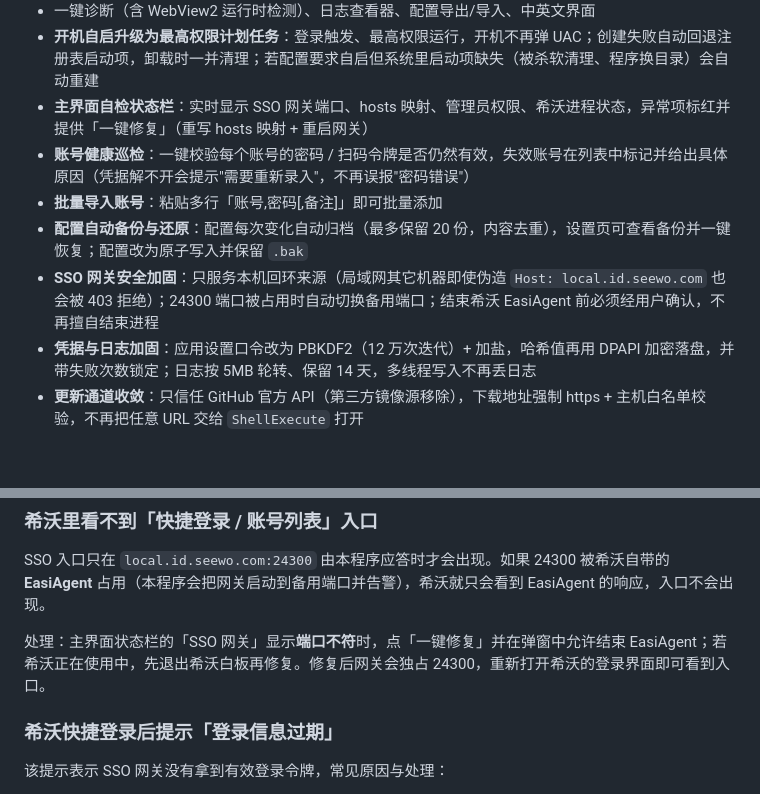
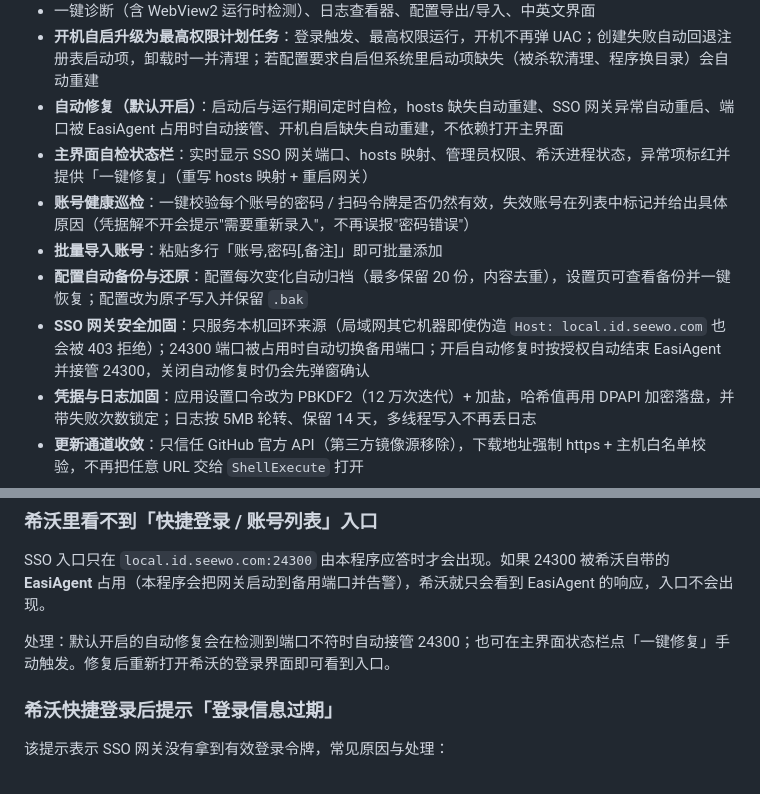
Before and after one commit to Pro-Qin/SeewoAutoLogin, a Markdown page: README.md, 2 parts joined by grey strips. Drawn GitHub-style; blank space fills up the shorter version.

Commit message:
docs: 记录默认自愈产品原则并更新说明
README 增加自动修复说明与常见问题处理方式；LEARNINGS 记录：生产环境一体机无人值守，常见故障必须默认自动修复，手动修复仅作兜底。

```diff
--- a/README.md
+++ b/README.md
@@ -25,11 +25,12 @@
 - 遮罩显示管理：设置界面可控制「希沃打开但未登录时自动显示切换遮罩」（默认关闭），托盘/设置独立手动「显示遮罩」
 - 一键诊断（含 WebView2 运行时检测）、日志查看器、配置导出/导入、中英文界面
 - **开机自启升级为最高权限计划任务**：登录触发、最高权限运行，开机不再弹 UAC；创建失败自动回退注册表启动项，卸载时一并清理；若配置要求自启但系统里启动项缺失（被杀软清理、程序换目录）会自动重建
+- **自动修复（默认开启）**：启动后与运行期间定时自检，hosts 缺失自动重建、SSO 网关异常自动重启、端口被 EasiAgent 占用时自动接管、开机自启缺失自动重建，不依赖打开主界面
 - **主界面自检状态栏**：实时显示 SSO 网关端口、hosts 映射、管理员权限、希沃进程状态，异常项标红并提供「一键修复」（重写 hosts 映射 + 重启网关）
 - **账号健康巡检**：一键校验每个账号的密码 / 扫码令牌是否仍然有效，失效账号在列表中标记并给出具体原因（凭据解不开会提示"需要重新录入"，不再误报"密码错误"）
 - **批量导入账号**：粘贴多行「账号,密码[,备注]」即可批量添加
 - **配置自动备份与还原**：配置每次变化自动归档（最多保留 20 份，内容去重），设置页可查看备份并一键恢复；配置改为原子写入并保留 `.bak`
-- **SSO 网关安全加固**：只服务本机回环来源（局域网其它机器即使伪造 `Host: local.id.seewo.com` 也会被 403 拒绝）；24300 端口被占用时自动切换备用端口；结束希沃 EasiAgent 前必须经用户确认，不再擅自结束进程
+- **SSO 网关安全加固**：只服务本机回环来源（局域网其它机器即使伪造 `Host: local.id.seewo.com` 也会被 403 拒绝）；24300 端口被占用时自动切换备用端口；开启自动修复时按授权自动结束 EasiAgent 并接管 24300，关闭自动修复时仍会先弹窗确认
 - **凭据与日志加固**：应用设置口令改为 PBKDF2（12 万次迭代）+ 加盐，哈希值再用 DPAPI 加密落盘，并带失败次数锁定；日志按 5MB 轮转、保留 14 天，多线程写入不再丢日志
 - **更新通道收敛**：只信任 GitHub 官方 API（第三方镜像源移除），下载地址强制 https + 主机白名单校验，不再把任意 URL 交给 `ShellExecute` 打开
 - **内置使用教程（v1.10.0）**：首次启动在欢迎界面询问是否观看；教程依次演示「从任务栏托盘打开主界面」→「右下角 + 号与侧边栏两种添加账号入口」（聚光灯平滑跟随）→「添加后希沃登录界面长什么样」→ 完成。设置 → 帮助与维护里可随时重看
@@ -49,7 +50,7 @@
 
 SSO 入口只在 `local.id.seewo.com:24300` 由本程序应答时才会出现。如果 24300 被希沃自带的 **EasiAgent** 占用（本程序会把网关启动到备用端口并告警），希沃就只会看到 EasiAgent 的响应，入口不会出现。
 
-处理：主界面状态栏的「SSO 网关」显示**端口不符**时，点「一键修复」并在弹窗中允许结束 EasiAgent；若希沃正在使用中，先退出希沃白板再修复。修复后网关会独占 24300，重新打开希沃的登录界面即可看到入口。
+处理：默认开启的自动修复会在检测到端口不符时自动接管 24300；也可在主界面状态栏点「一键修复」手动触发。修复后重新打开希沃的登录界面即可看到入口。
 
 ### 希沃快捷登录后提示「登录信息过期」
 
```
Also changed, not shown: .learnings/LEARNINGS.md (+25 -0 lines).
